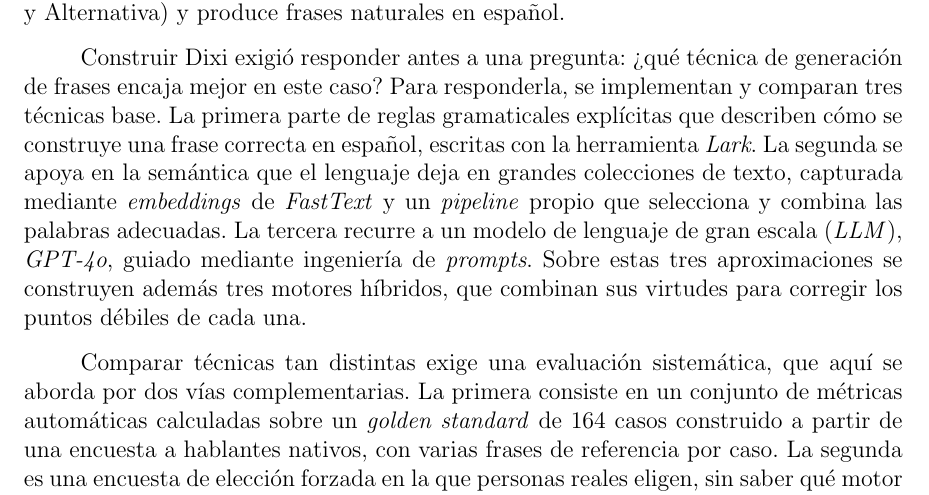
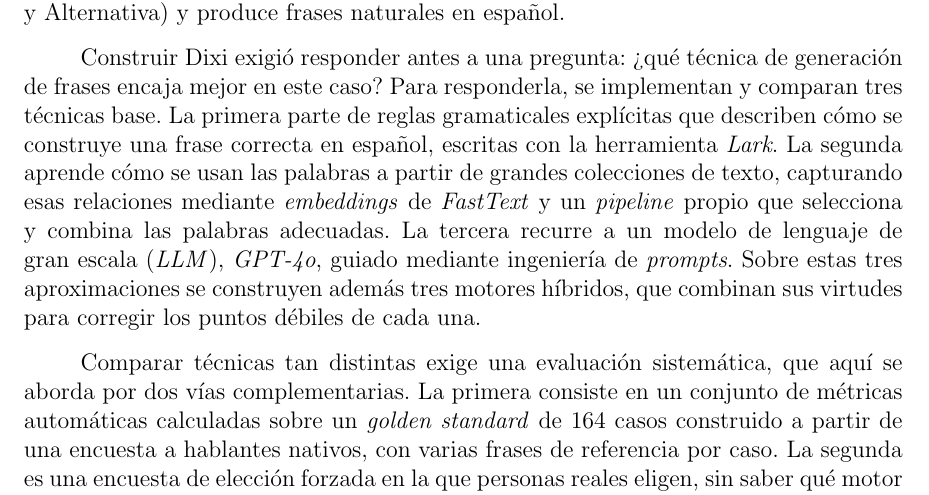
Before and after one commit to Lagaress/tfg-memory, a LaTeX document (main.tex, which reads sections/frontmatter/summary.tex): part of page 8 of 127, cut so that both start at the same text. Compiled offline with pdfLaTeX.

Commit message:
Reword the second technique in plain language for the summary
Replace "la semántica que el lenguaje deja en grandes colecciones de
texto" with the more direct "aprende cómo se usan las palabras a partir
de grandes colecciones de texto, capturando esas relaciones mediante
embeddings de FastText...".

Co-Authored-By: Claude Opus 4.7 (1M context) <noreply@anthropic.com>

```diff
--- a/sections/frontmatter/summary.tex
+++ b/sections/frontmatter/summary.tex
@@ -6,7 +6,7 @@
 
 A esa reproducción mecánica se suma el escaso uso de tecnologías actuales que podrían cambiar la experiencia por completo: los modelos de lenguaje, con los que se podrían redactar frases naturales a partir de estos pictogramas, y la síntesis de voz neuronal, que produce locuciones casi indistinguibles de una voz humana. Para solventar esto, este trabajo presenta Dixi, un sistema que toma como entrada secuencias de pictogramas del catálogo ARASAAC (Centro Aragonés para la Comunicación Aumentativa y Alternativa) y produce frases naturales en español.
 
-Construir Dixi exigió responder antes a una pregunta: ¿qué técnica de generación de frases encaja mejor en este caso? Para responderla, se implementan y comparan tres técnicas base. La primera parte de reglas gramaticales explícitas que describen cómo se construye una frase correcta en español, escritas con la herramienta \textit{Lark}. La segunda se apoya en la semántica que el lenguaje deja en grandes colecciones de texto, capturada mediante \textit{embeddings} de \textit{FastText} y un \textit{pipeline} propio que selecciona y combina las palabras adecuadas. La tercera recurre a un modelo de lenguaje de gran escala (\textit{LLM}), \textit{GPT-4o}, guiado mediante ingeniería de \textit{prompts}. Sobre estas tres aproximaciones se construyen además tres motores híbridos, que combinan sus virtudes para corregir los puntos débiles de cada una.
+Construir Dixi exigió responder antes a una pregunta: ¿qué técnica de generación de frases encaja mejor en este caso? Para responderla, se implementan y comparan tres técnicas base. La primera parte de reglas gramaticales explícitas que describen cómo se construye una frase correcta en español, escritas con la herramienta \textit{Lark}. La segunda aprende cómo se usan las palabras a partir de grandes colecciones de texto, capturando esas relaciones mediante \textit{embeddings} de \textit{FastText} y un \textit{pipeline} propio que selecciona y combina las palabras adecuadas. La tercera recurre a un modelo de lenguaje de gran escala (\textit{LLM}), \textit{GPT-4o}, guiado mediante ingeniería de \textit{prompts}. Sobre estas tres aproximaciones se construyen además tres motores híbridos, que combinan sus virtudes para corregir los puntos débiles de cada una.
 
 Comparar técnicas tan distintas exige una evaluación sistemática, que aquí se aborda por dos vías complementarias. La primera consiste en un conjunto de métricas automáticas calculadas sobre un \textit{golden standard} de 164 casos construido a partir de una encuesta a hablantes nativos, con varias frases de referencia por caso. La segunda es una encuesta de elección forzada en la que personas reales eligen, sin saber qué motor produjo cada frase, cuál les suena más natural. El \textit{LLM} encabeza ambas evaluaciones: concentra el 44\% de las preferencias humanas y mantiene una ventaja estadísticamente significativa frente a la gramática y a los \textit{embeddings}.
 
```
